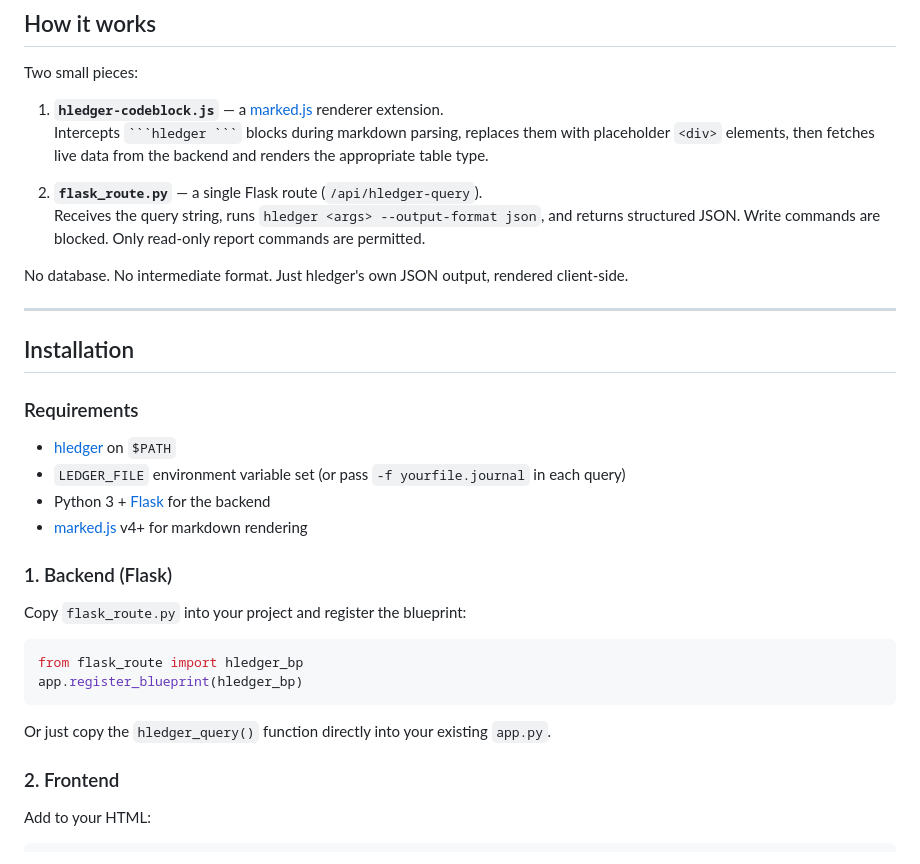
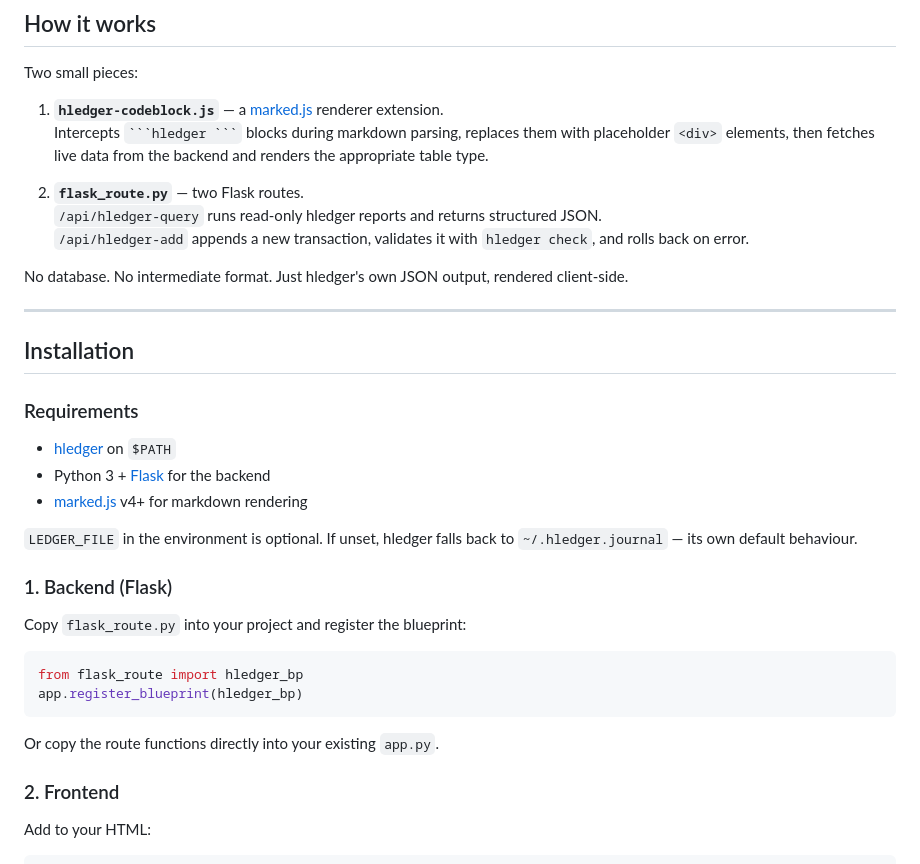
Before and after one commit to linuxcaffe/hledger-codeblock, a Markdown page: README.md, the part around one of its changes. Rendered like a GitHub page.

````diff
--- a/README.md
+++ b/README.md
@@ -50,8 +54,9 @@ Two small pieces:
 1. **`hledger-codeblock.js`** — a [marked.js](https://marked.js.org/) renderer extension.
    Intercepts ` ```hledger ``` ` blocks during markdown parsing, replaces them with placeholder `<div>` elements, then fetches live data from the backend and renders the appropriate table type.
 
-2. **`flask_route.py`** — a single Flask route (`/api/hledger-query`).
-   Receives the query string, runs `hledger <args> --output-format json`, and returns structured JSON. Write commands are blocked. Only read-only report commands are permitted.
+2. **`flask_route.py`** — two Flask routes.
+   `/api/hledger-query` runs read-only hledger reports and returns structured JSON.
+   `/api/hledger-add` appends a new transaction, validates it with `hledger check`, and rolls back on error.
 
 No database. No intermediate format. Just hledger's own JSON output, rendered client-side.
 
@@ -62,9 +67,10 @@ No database. No intermediate format. Just hledger's own JSON output, rendered cl
 ### Requirements
 
 - [hledger](https://hledger.org/install.html) on `$PATH`
-- `LEDGER_FILE` environment variable set (or pass `-f yourfile.journal` in each query)
 - Python 3 + [Flask](https://flask.palletsprojects.com/) for the backend
 - [marked.js](https://marked.js.org/) v4+ for markdown rendering
+
+`LEDGER_FILE` in the environment is optional. If unset, hledger falls back to `~/.hledger.journal` — its own default behaviour.
 
 ### 1. Backend (Flask)
 
@@ -75,7 +81,7 @@ from flask_route import hledger_bp
 app.register_blueprint(hledger_bp)
 ```
 
-Or just copy the `hledger_query()` function directly into your existing `app.py`.
+Or copy the route functions directly into your existing `app.py`.
 
 ### 2. Frontend
 
````
Also changed, not shown: other parts of README.md (+61 -23 lines).
